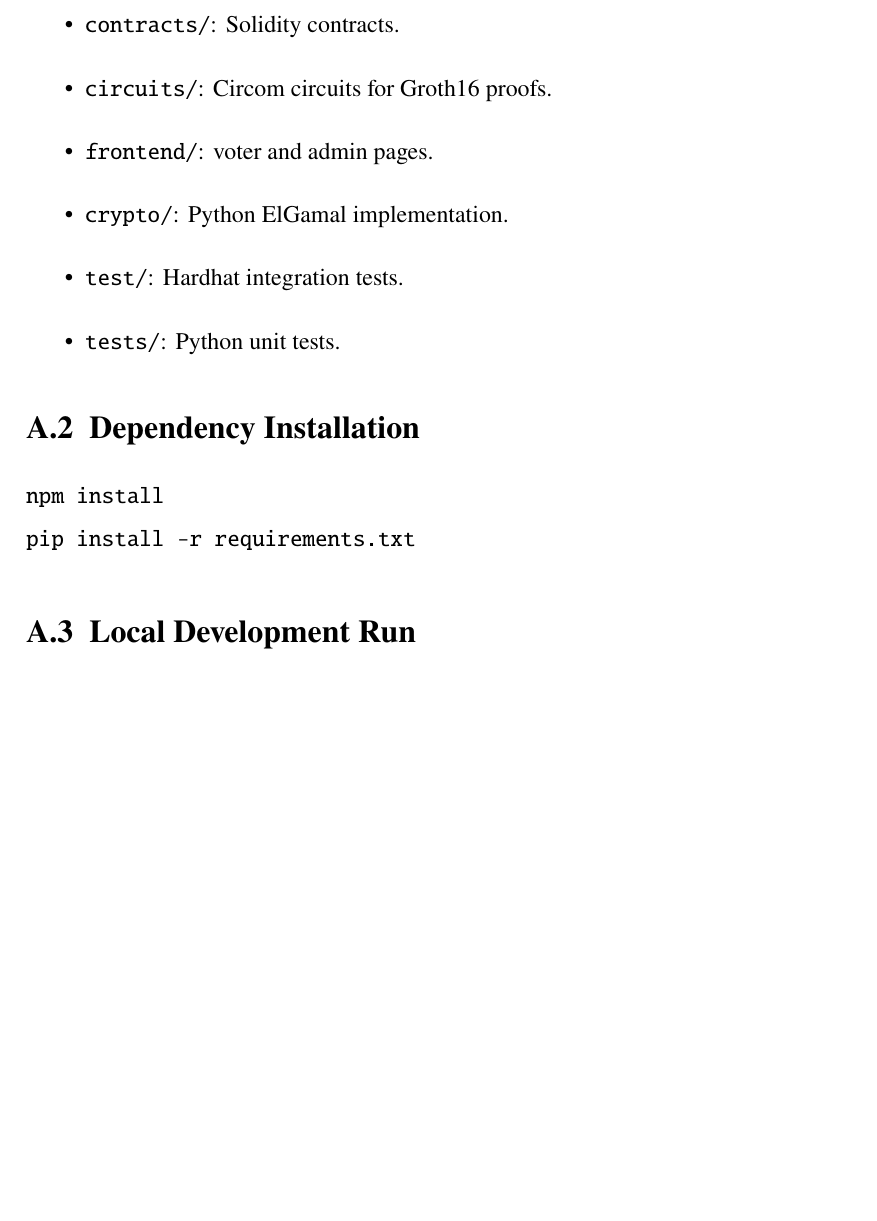
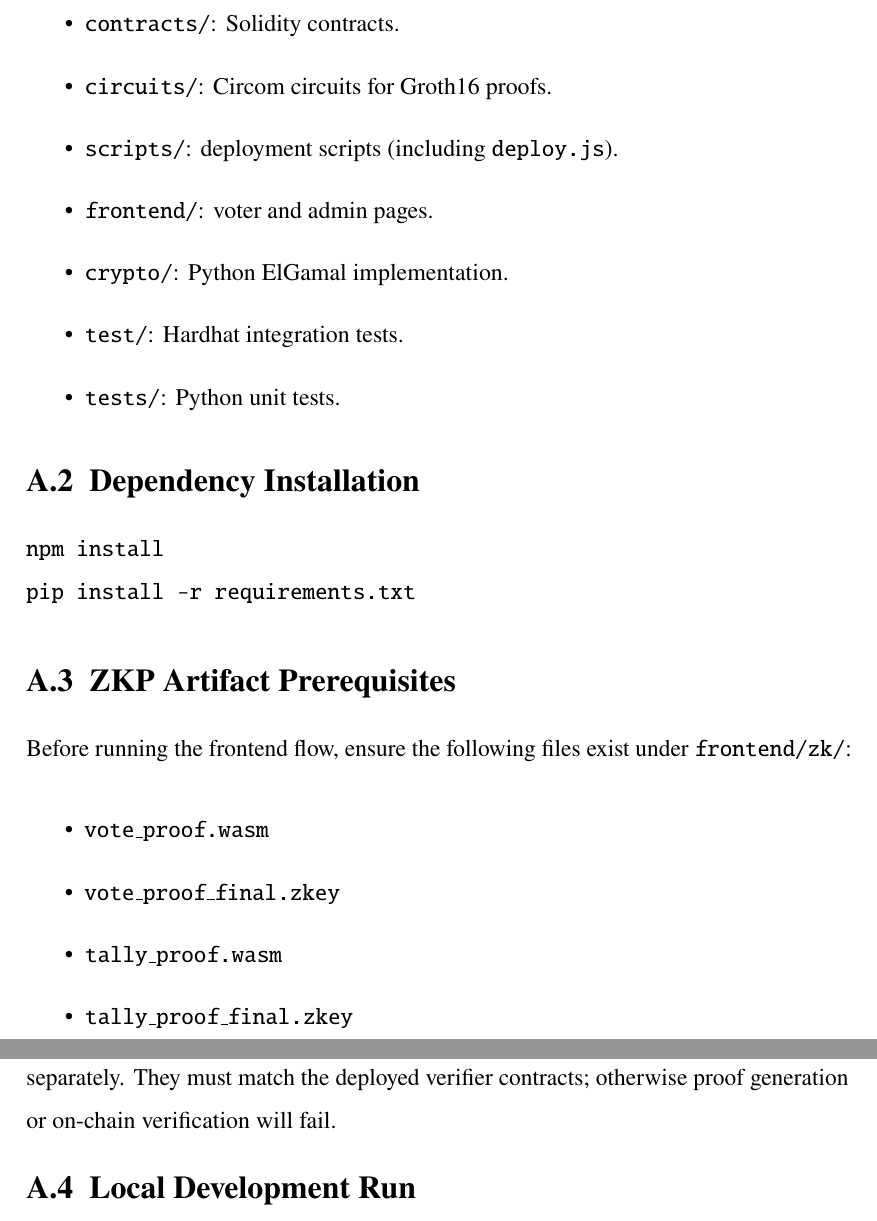
Before and after one commit to tbx126/evoting, a LaTeX thesis (latex/main.tex, which reads latex/c-back-matter/appendix-a.tex): part of page 69 of 74 before the commit and two parts of pages 69 and 70 of 74 after it, the two joined at a grey line, cut so that both start at the same text, the shorter picture padded with empty space. Compiled offline with pdfLaTeX.

Commit message:
update thesis appendices and gap consistency references

```diff
--- a/latex/c-back-matter/appendix-a.tex
+++ b/latex/c-back-matter/appendix-a.tex
@@ -13,6 +13,7 @@ Key folders used during reproduction:
 \begin{itemize}
     \item \texttt{contracts/}: Solidity contracts.
     \item \texttt{circuits/}: Circom circuits for Groth16 proofs.
+    \item \texttt{scripts/}: deployment scripts (including \texttt{deploy.js}).
     \item \texttt{frontend/}: voter and admin pages.
     \item \texttt{crypto/}: Python ElGamal implementation.
     \item \texttt{test/}: Hardhat integration tests.
@@ -24,6 +25,16 @@ Key folders used during reproduction:
 npm install
 pip install -r requirements.txt
 \end{verbatim}
+
+\section{ZKP Artifact Prerequisites}
+Before running the frontend flow, ensure the following files exist under \texttt{frontend/zk/}:
+\begin{itemize}
+    \item \texttt{vote\_proof.wasm}
+    \item \texttt{vote\_proof\_final.zkey}
+    \item \texttt{tally\_proof.wasm}
+    \item \texttt{tally\_proof\_final.zkey}
+\end{itemize}
+These artifacts are not committed to the repository and must be generated or provisioned separately. They must match the deployed verifier contracts; otherwise proof generation or on-chain verification will fail.
 
 \section{Local Development Run}
 A standard local run uses three terminals:
```
Also changed, not shown: latex/c-back-matter/appendix-b.tex (+0 -2 lines), latex/c-front-matter/abstract.tex (+1 -1 lines), latex/chapter-3/chapter-3.tex (+2 -2 lines), latex/chapter-5/chapter-5.tex (+1 -3 lines), latex/c-back-matter/appendix-a.tex (4 more changed lines).
